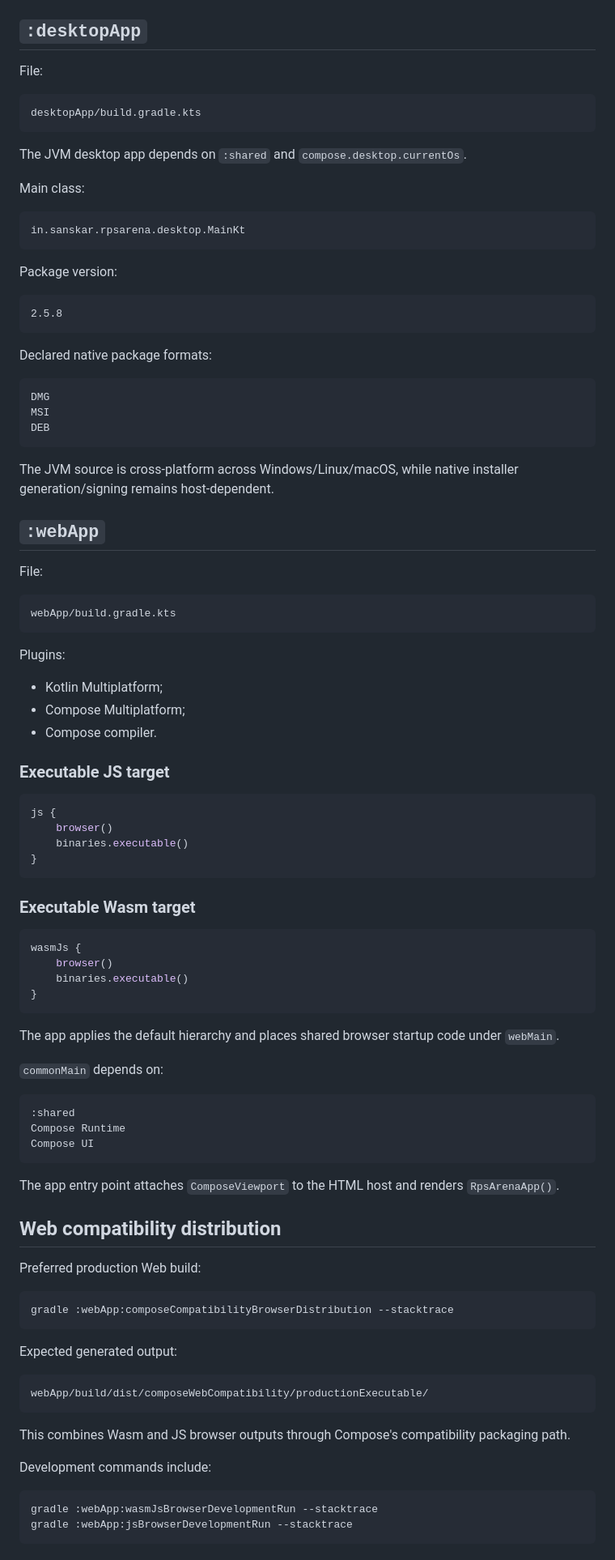
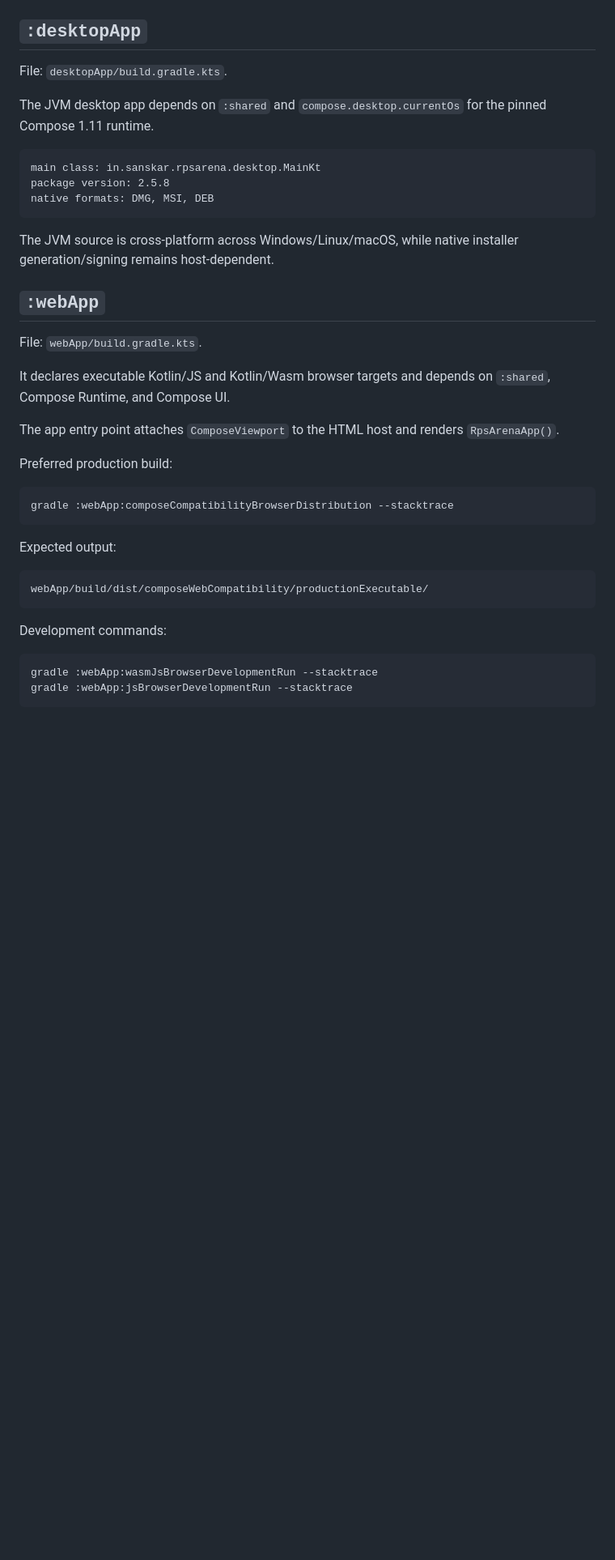
Before and after one commit to sanskarIN/rps-arena, a Markdown page: docs/build-system.md, the part around one of its changes. Shown at 81% size. GitHub-like rendering; blank space fills up the shorter version.

````diff
--- a/docs/build-system.md
+++ b/docs/build-system.md
@@ -324,97 +319,39 @@ major * 10000 + minor * 100 + patch
 
 ## `:desktopApp`
 
-File:
+File: `desktopApp/build.gradle.kts`.
+
+The JVM desktop app depends on `:shared` and `compose.desktop.currentOs` for the pinned Compose 1.11 runtime.
 
 ```text
-desktopApp/build.gradle.kts
-```
-
-The JVM desktop app depends on `:shared` and `compose.desktop.currentOs`.
-
-Main class:
-
-```text
-in.sanskar.rpsarena.desktop.MainKt
-```
-
-Package version:
-
-```text
-2.5.8
-```
-
-Declared native package formats:
-
-```text
-DMG
-MSI
-DEB
+main class: in.sanskar.rpsarena.desktop.MainKt
+package version: 2.5.8
+native formats: DMG, MSI, DEB
 ```
 
 The JVM source is cross-platform across Windows/Linux/macOS, while native installer generation/signing remains host-dependent.
 
 ## `:webApp`
 
-File:
+File: `webApp/build.gradle.kts`.
 
-```text
-webApp/build.gradle.kts
-```
-
-Plugins:
-
-- Kotlin Multiplatform;
-- Compose Multiplatform;
-- Compose compiler.
-
-### Executable JS target
-
-```kotlin
-js {
-    browser()
-    binaries.executable()
-}
-```
-
-### Executable Wasm target
-
-```kotlin
-wasmJs {
-    browser()
-    binaries.executable()
-}
-```
-
-The app applies the default hierarchy and places shared browser startup code under `webMain`.
-
-`commonMain` depends on:
-
-```text
-:shared
-Compose Runtime
-Compose UI
-```
+It declares executable Kotlin/JS and Kotlin/Wasm browser targets and depends on `:shared`, Compose Runtime, and Compose UI.
 
 The app entry point attaches `ComposeViewport` to the HTML host and renders `RpsArenaApp()`.
 
-## Web compatibility distribution
-
-Preferred production Web build:
+Preferred production build:
 
 ```bash
 gradle :webApp:composeCompatibilityBrowserDistribution --stacktrace
 ```
 
-Expected generated output:
+Expected output:
 
 ```text
 webApp/build/dist/composeWebCompatibility/productionExecutable/
 ```
 
-This combines Wasm and JS browser outputs through Compose's compatibility packaging path.
-
-Development commands include:
+Development commands:
 
 ```bash
 gradle :webApp:wasmJsBrowserDevelopmentRun --stacktrace
````
Also changed, not shown: other parts of docs/build-system.md (+99 -214 lines).
